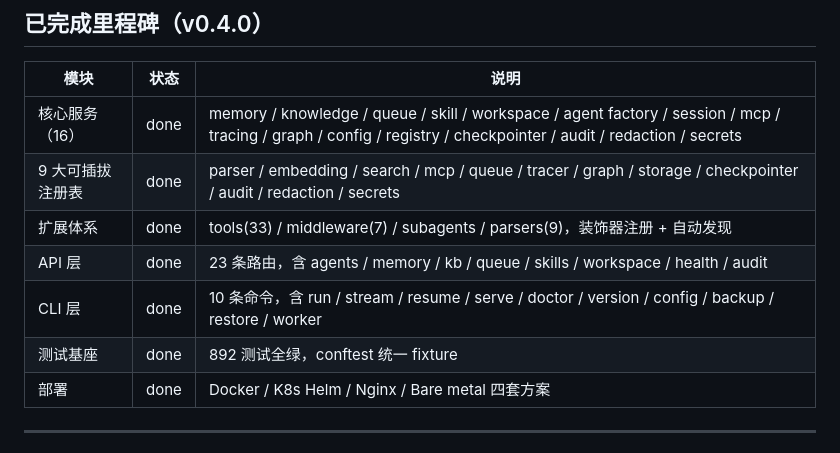
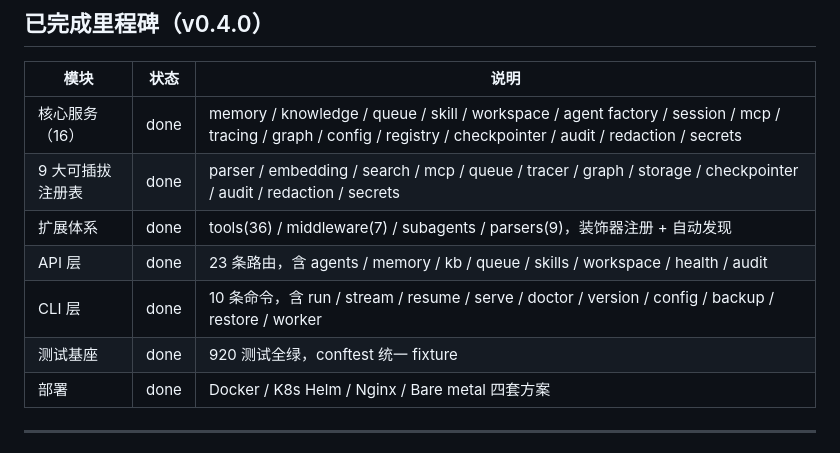
Before and after one commit to LPK3215/agentbase, a Markdown page: docs/ROADMAP.md, the part around the change. Drawn GitHub-style.

```diff
--- a/docs/ROADMAP.md
+++ b/docs/ROADMAP.md
@@ -12,10 +12,10 @@
 |------|------|------|
 | 核心服务（16） | done | memory / knowledge / queue / skill / workspace / agent factory / session / mcp / tracing / graph / config / registry / checkpointer / audit / redaction / secrets |
 | 9 大可插拔注册表 | done | parser / embedding / search / mcp / queue / tracer / graph / storage / checkpointer / audit / redaction / secrets |
-| 扩展体系 | done | tools(33) / middleware(7) / subagents / parsers(9)，装饰器注册 + 自动发现 |
+| 扩展体系 | done | tools(36) / middleware(7) / subagents / parsers(9)，装饰器注册 + 自动发现 |
 | API 层 | done | 23 条路由，含 agents / memory / kb / queue / skills / workspace / health / audit |
 | CLI 层 | done | 10 条命令，含 run / stream / resume / serve / doctor / version / config / backup / restore / worker |
-| 测试基座 | done | 892 测试全绿，conftest 统一 fixture |
+| 测试基座 | done | 920 测试全绿，conftest 统一 fixture |
 | 部署 | done | Docker / K8s Helm / Nginx / Bare metal 四套方案 |
 
 ---
```
Also changed, not shown: docs/backend-boundaries.md (+9 -8 lines).
